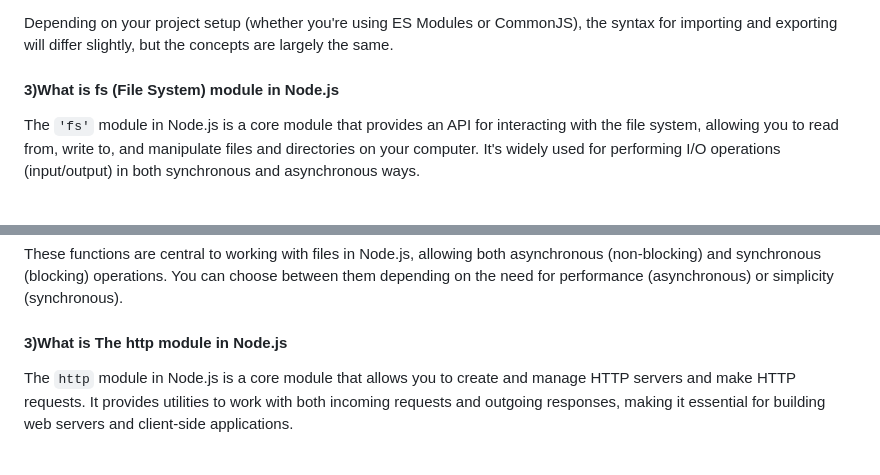
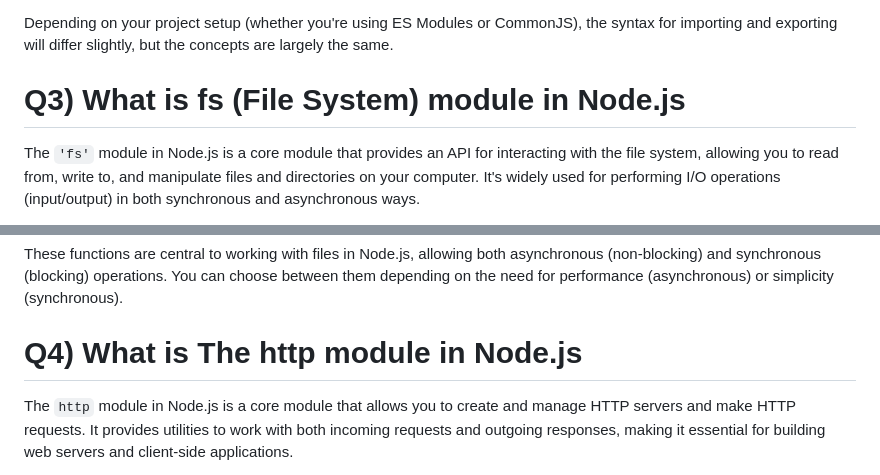
Before and after one commit to prakashdeep2902/node-js-important-concepts, a Markdown page: README.md, 2 parts joined by grey strips. GitHub-like rendering.

Commit message:
key one # on main heading

```diff
--- a/README.md
+++ b/README.md
@@ -237,7 +237,7 @@ export { add } from "./math.js"; // Re-exports only 'add'
 
 Depending on your project setup (whether you're using ES Modules or CommonJS), the syntax for importing and exporting will differ slightly, but the concepts are largely the same.
 
-#### 3)What is fs (File System) module in Node.js
+# Q3) What is fs (File System) module in Node.js
 
 The `'fs'` module in Node.js is a core module that provides an API for interacting with the file system, allowing you to read from, write to, and manipulate files and directories on your computer. It's widely used for performing I/O operations (input/output) in both synchronous and asynchronous ways.
 
@@ -472,7 +472,7 @@ Here’s a summary of the most important functions in the `fs` module:
 
 These functions are central to working with files in Node.js, allowing both asynchronous (non-blocking) and synchronous (blocking) operations. You can choose between them depending on the need for performance (asynchronous) or simplicity (synchronous).
 
-#### 3)What is The http module in Node.js
+# Q4) What is The http module in Node.js
 
 The `http` module in Node.js is a core module that allows you to create and manage HTTP servers and make HTTP requests. It provides utilities to work with both incoming requests and outgoing responses, making it essential for building web servers and client-side applications.
 
```
Also changed, not shown: other parts of README.md (+1 -1 lines).
